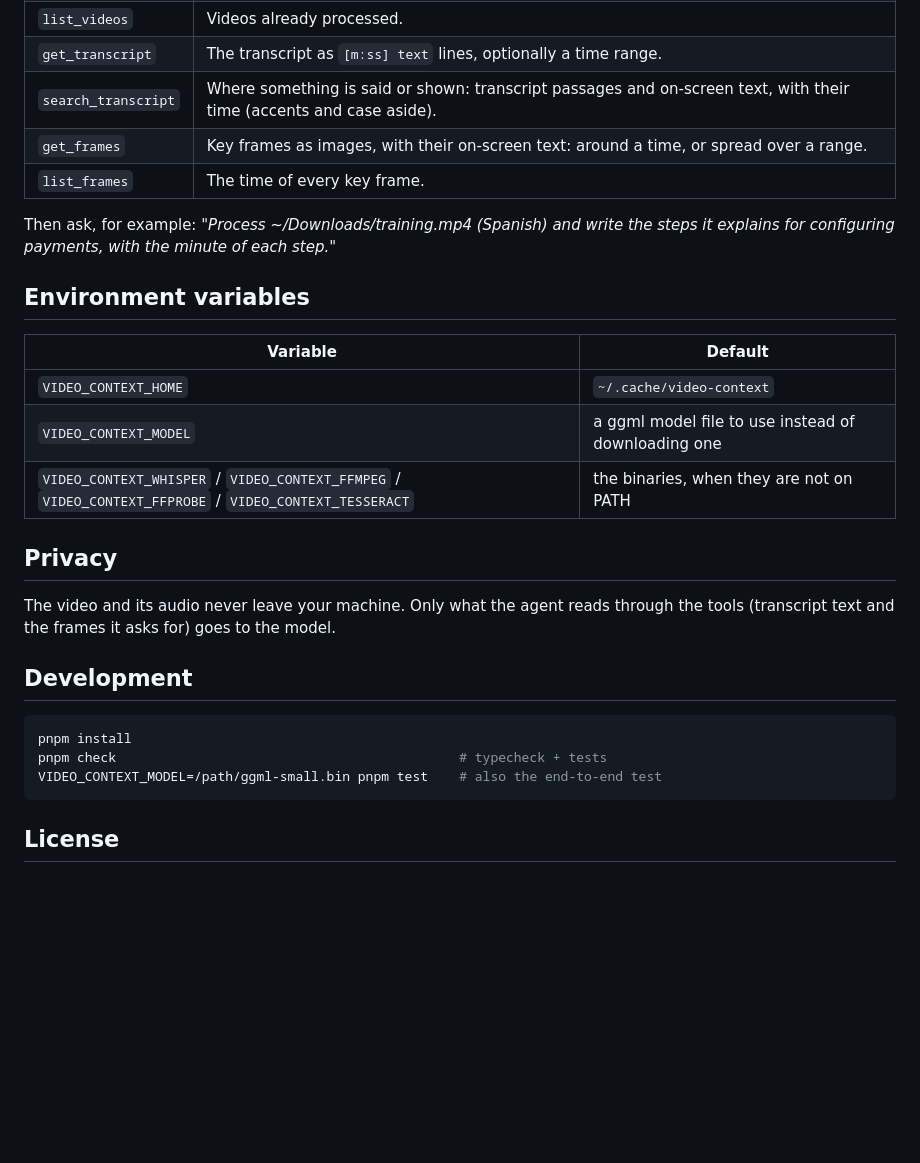
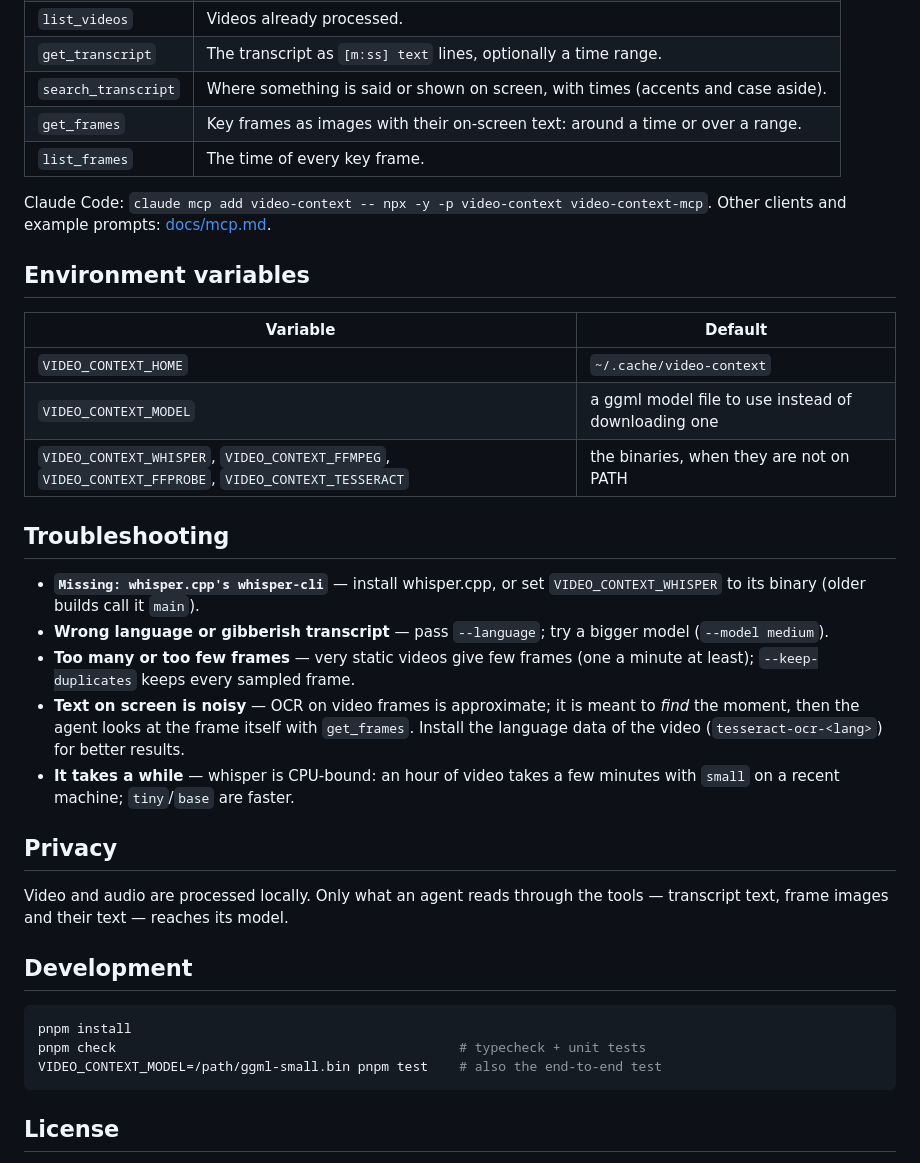
Before and after one commit to LaloHao/video-context, a Markdown page: README.md, the part around one of its changes. Drawn GitHub-style; blank space fills up the shorter version.

Commit message:
Docs: quick start, troubleshooting, the MCP tools and how it works

````diff
--- a/README.md
+++ b/README.md
@@ -66,11 +83,11 @@ or to any MCP client config:
 | `list_videos` | Videos already processed. |
 | `get_transcript` | The transcript as `[m:ss] text` lines, optionally a time range. |
-| `search_transcript` | Where something is said or shown: transcript passages and on-screen text, with their time (accents and case aside). |
-| `get_frames` | Key frames as images, with their on-screen text: around a time, or spread over a range. |
+| `search_transcript` | Where something is said or shown on screen, with times (accents and case aside). |
+| `get_frames` | Key frames as images with their on-screen text: around a time or over a range. |
 | `list_frames` | The time of every key frame. |
 
-Then ask, for example: *"Process ~/Downloads/training.mp4 (Spanish) and write the
-steps it explains for configuring payments, with the minute of each step."*
+Claude Code: `claude mcp add video-context -- npx -y -p video-context video-context-mcp`.
+Other clients and example prompts: [docs/mcp.md](docs/mcp.md).
 
 ## Environment variables
 
@@ -78,18 +95,32 @@ steps it explains for configuring payments, with the minute of each step."*
 | --- | --- |
 | `VIDEO_CONTEXT_HOME` | `~/.cache/video-context` |
 | `VIDEO_CONTEXT_MODEL` | a ggml model file to use instead of downloading one |
-| `VIDEO_CONTEXT_WHISPER` / `VIDEO_CONTEXT_FFMPEG` / `VIDEO_CONTEXT_FFPROBE` / `VIDEO_CONTEXT_TESSERACT` | the binaries, when they are not on PATH |
+| `VIDEO_CONTEXT_WHISPER`, `VIDEO_CONTEXT_FFMPEG`, `VIDEO_CONTEXT_FFPROBE`, `VIDEO_CONTEXT_TESSERACT` | the binaries, when they are not on PATH |
+
+## Troubleshooting
+
+- **`Missing: whisper.cpp's whisper-cli`** — install whisper.cpp, or set `VIDEO_CONTEXT_WHISPER`
+  to its binary (older builds call it `main`).
+- **Wrong language or gibberish transcript** — pass `--language`; try a bigger model
+  (`--model medium`).
+- **Too many or too few frames** — very static videos give few frames (one a minute at least);
+  `--keep-duplicates` keeps every sampled frame.
+- **Text on screen is noisy** — OCR on video frames is approximate; it is meant to *find* the
+  moment, then the agent looks at the frame itself with `get_frames`. Install the language data
+  of the video (`tesseract-ocr-<lang>`) for better results.
+- **It takes a while** — whisper is CPU-bound: an hour of video takes a few minutes with `small`
+  on a recent machine; `tiny`/`base` are faster.
 
 ## Privacy
 
-The video and its audio never leave your machine. Only what the agent reads through
-the tools (transcript text and the frames it asks for) goes to the model.
+Video and audio are processed locally. Only what an agent reads through the tools — transcript
+text, frame images and their text — reaches its model.
 
 ## Development
 
 ```bash
 pnpm install
-pnpm check                                            # typecheck + tests
+pnpm check                                            # typecheck + unit tests
 VIDEO_CONTEXT_MODEL=/path/ggml-small.bin pnpm test    # also the end-to-end test
 ```
 
````
Also changed, not shown: other parts of README.md (+64 -47 lines), docs/how-it-works.md (added, +50 -0 lines), docs/mcp.md (added, +61 -0 lines).
